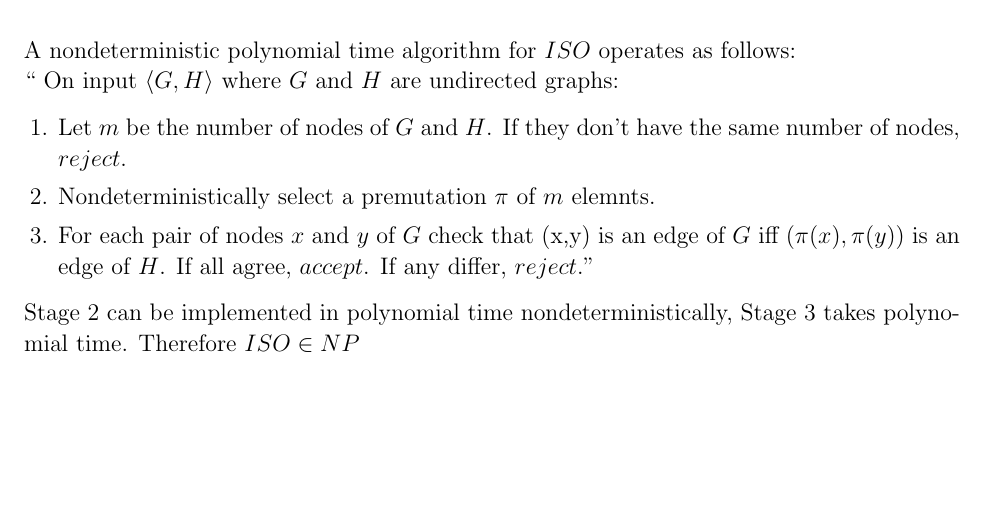
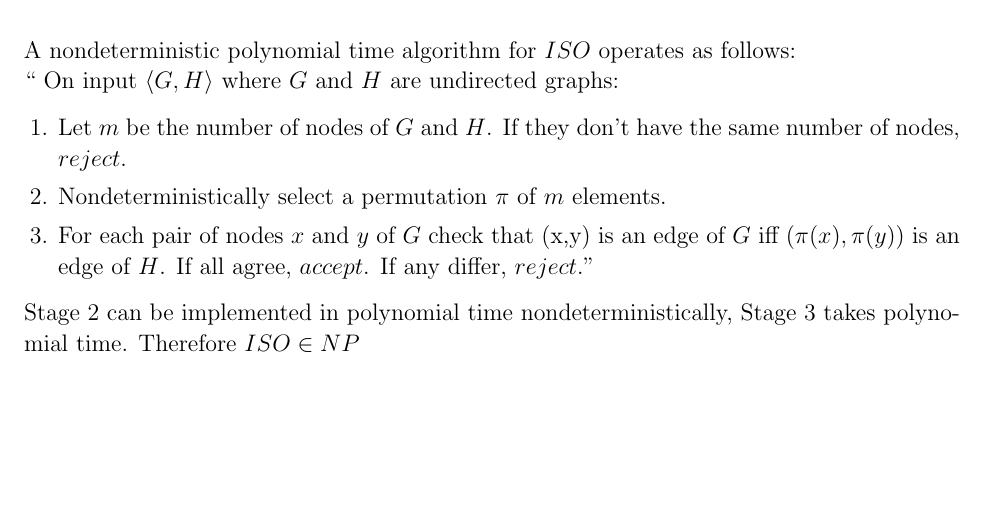
Before and after one commit to konstantin-psu/computation_theory, a LaTeX problem sheet (homeworks/6/6.tex): part of page 4 of 4, cut so that both start at the same text. Compiled offline with pdfLaTeX.

Commit message:
Fixed couple typos in HW6

```diff
--- a/homeworks/6/6.tex
+++ b/homeworks/6/6.tex
@@ -288,7 +288,7 @@ A nondeterministic polynomial time algorithm for $ISO$ operates as follows:\\
     \begin{enumerate}[1., leftmargin = 0.6cm]
     \itemsep0em
     \item  Let $m$ be the number of nodes of $G$ and $H$. If they don't have the same number of nodes, $reject$.
-    \item Nondeterministically select a premutation $\pi$ of $m$ elemnts.
+    \item Nondeterministically select a permutation $\pi$ of $m$ elements.
     \item For each pair of nodes $x$ and $y$ of $G$ check that (x,y) is an edge of $G$ iff $(\pi(x), \pi(y))$
         is an edge of $H$. If all agree, $accept$. If any differ, $reject$.''
     \end{enumerate}
```
Also changed, not shown: homeworks/6/6.pdf.
